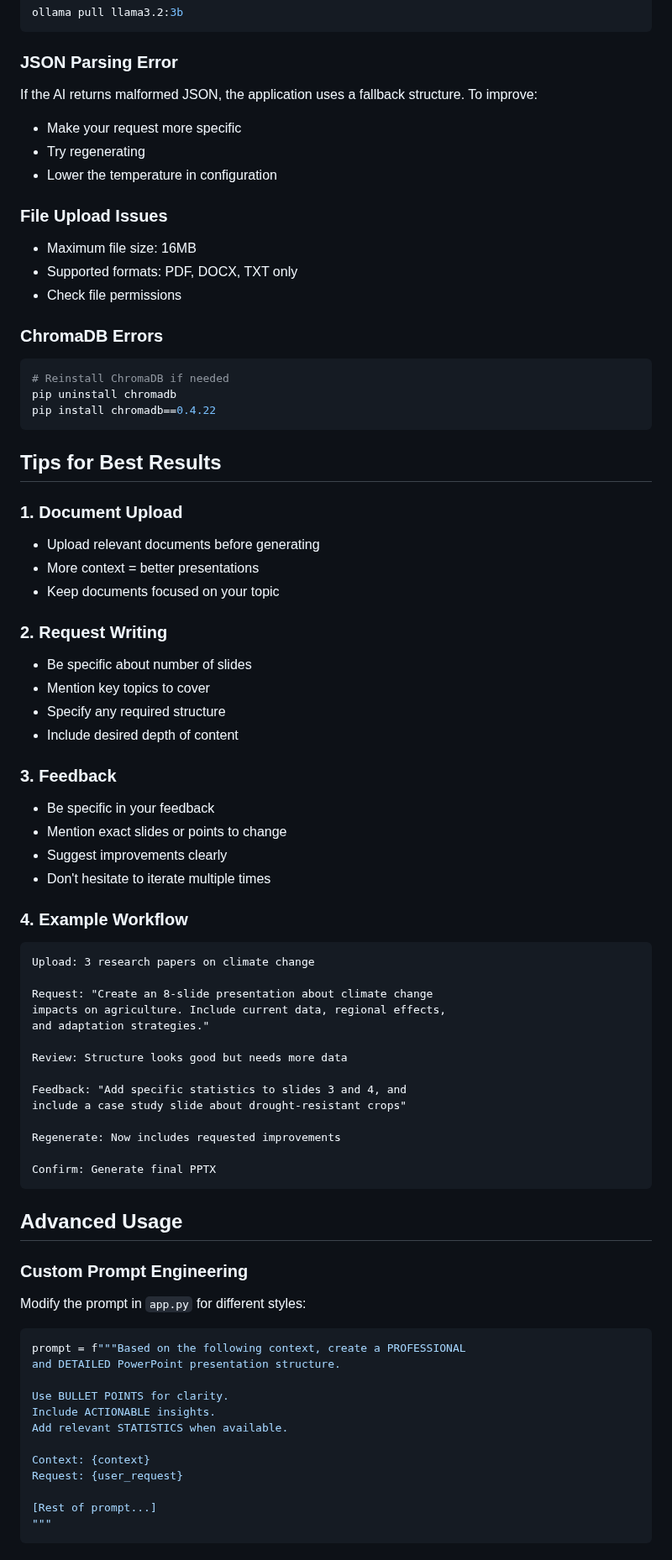
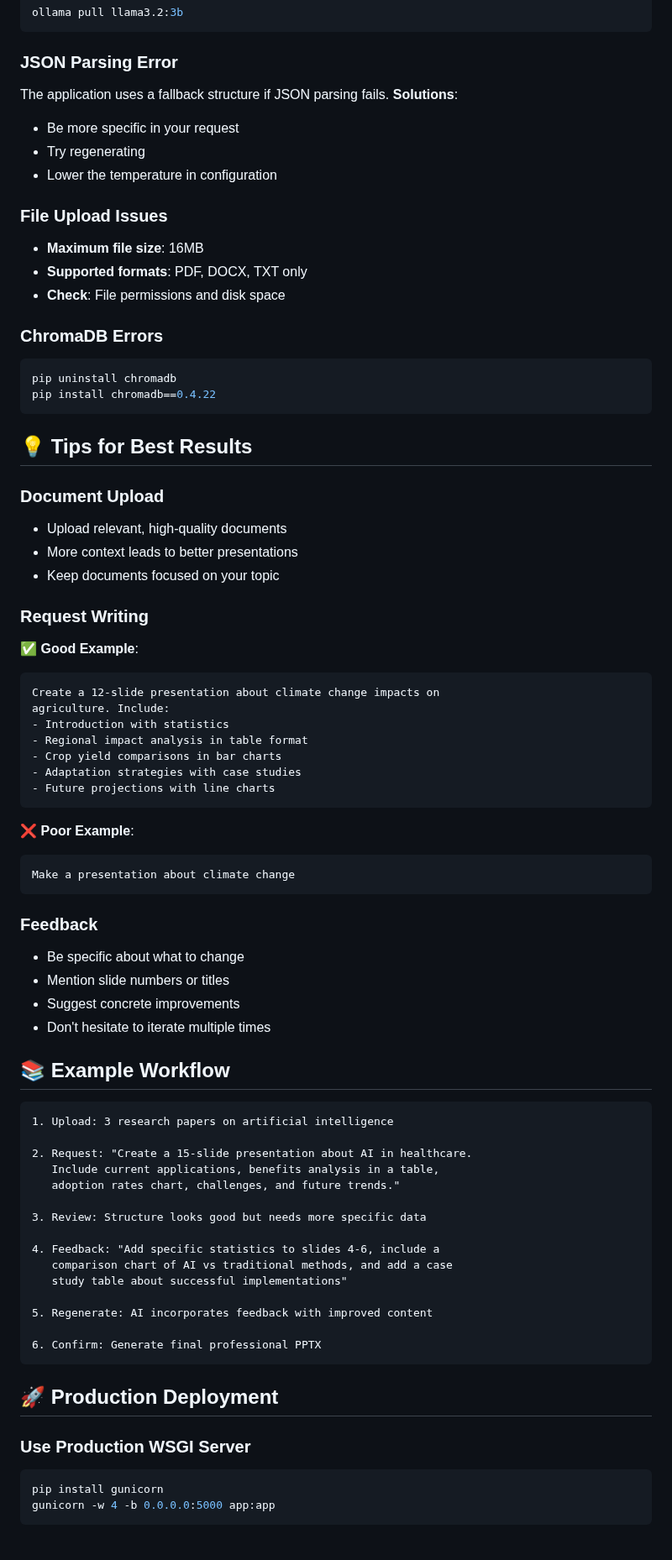
Before and after one commit to Rikiza89/PowerPoint_Generator, a Markdown page: README.md, the part around one of its changes. Shown at 84% size. Drawn GitHub-style.

````diff
--- a/README.md
+++ b/README.md
@@ -228,78 +251,78 @@ ollama pull llama3.2:3b
 ```
 
 ### JSON Parsing Error
-If the AI returns malformed JSON, the application uses a fallback structure. To improve:
-- Make your request more specific
+The application uses a fallback structure if JSON parsing fails.
+**Solutions**:
+- Be more specific in your request
 - Try regenerating
 - Lower the temperature in configuration
 
 ### File Upload Issues
-- Maximum file size: 16MB
-- Supported formats: PDF, DOCX, TXT only
-- Check file permissions
+- **Maximum file size**: 16MB
+- **Supported formats**: PDF, DOCX, TXT only
+- **Check**: File permissions and disk space
 
 ### ChromaDB Errors
 ```bash
-# Reinstall ChromaDB if needed
 pip uninstall chromadb
 pip install chromadb==0.4.22
 ```
 
-## Tips for Best Results
+## 💡 Tips for Best Results
 
-### 1. Document Upload
-- Upload relevant documents before generating
-- More context = better presentations
+### Document Upload
+- Upload relevant, high-quality documents
+- More context leads to better presentations
 - Keep documents focused on your topic
 
-### 2. Request Writing
-- Be specific about number of slides
-- Mention key topics to cover
-- Specify any required structure
-- Include desired depth of content
+### Request Writing
+✅ **Good Example**:
+```
+Create a 12-slide presentation about climate change impacts on
+agriculture. Include:
+- Introduction with statistics
+- Regional impact analysis in table format
+- Crop yield comparisons in bar charts
+- Adaptation strategies with case studies
+- Future projections with line charts
+```
 
-### 3. Feedback
-- Be specific in your feedback
-- Mention exact slides or points to change
-- Suggest improvements clearly
+❌ **Poor Example**:
+```
+Make a presentation about climate change
+```
+
+### Feedback
+- Be specific about what to change
+- Mention slide numbers or titles
+- Suggest concrete improvements
 - Don't hesitate to iterate multiple times
 
-### 4. Example Workflow
+## 📚 Example Workflow
+
 ```
-Upload: 3 research papers on climate change
+1. Upload: 3 research papers on artificial intelligence
 
-Request: "Create an 8-slide presentation about climate change
-impacts on agriculture. Include current data, regional effects,
-and adaptation strategies."
+2. Request: "Create a 15-slide presentation about AI in healthcare.
+   Include current applications, benefits analysis in a table,
+   adoption rates chart, challenges, and future trends."
 
-Review: Structure looks good but needs more data
+3. Review: Structure looks good but needs more specific data
 
-Feedback: "Add specific statistics to slides 3 and 4, and
-include a case study slide about drought-resistant crops"
+4. Feedback: "Add specific statistics to slides 4-6, include a
+   comparison chart of AI vs traditional methods, and add a case
+   study table about successful implementations"
 
-Regenerate: Now includes requested improvements
+5. Regenerate: AI incorporates feedback with improved content
 
-Confirm: Generate final PPTX
+6. Confirm: Generate final professional PPTX
 ```
 
-## Advanced Usage
+## 🚀 Production Deployment
 
-### Custom Prompt Engineering
-
-Modify the prompt in `app.py` for different styles:
-
-```python
-prompt = f"""Based on the following context, create a PROFESSIONAL
-and DETAILED PowerPoint presentation structure.
-
-Use BULLET POINTS for clarity.
-Include ACTIONABLE insights.
-Add relevant STATISTICS when available.
-
-Context: {context}
-Request: {user_request}
-
-[Rest of prompt...]
-"""
+### Use Production WSGI Server
+```bash
+pip install gunicorn
+gunicorn -w 4 -b 0.0.0.0:5000 app:app
 ```
 
````
Also changed, not shown: other parts of README.md (+198 -169 lines).
